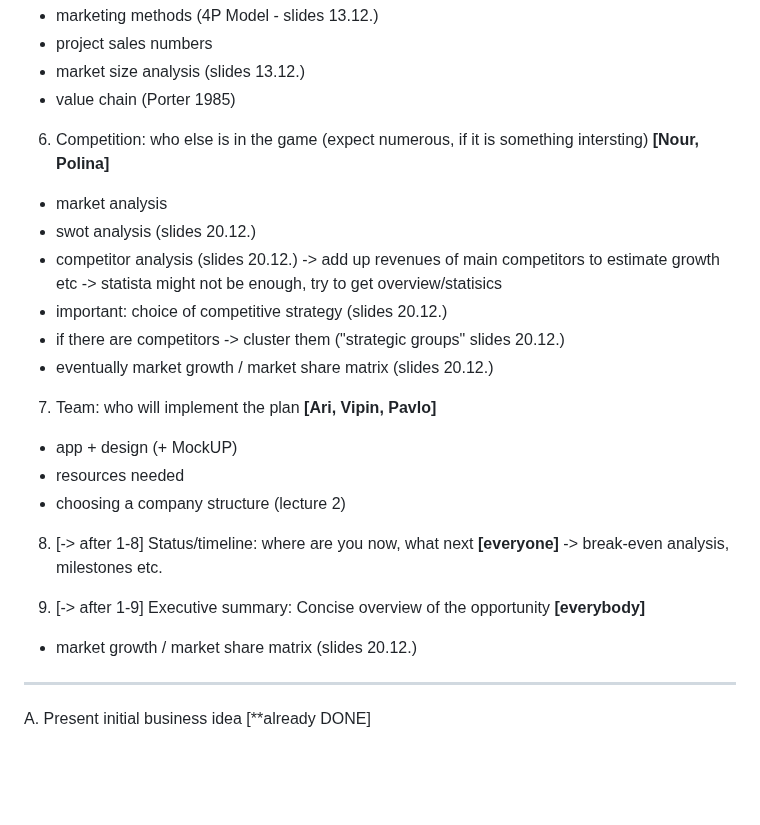
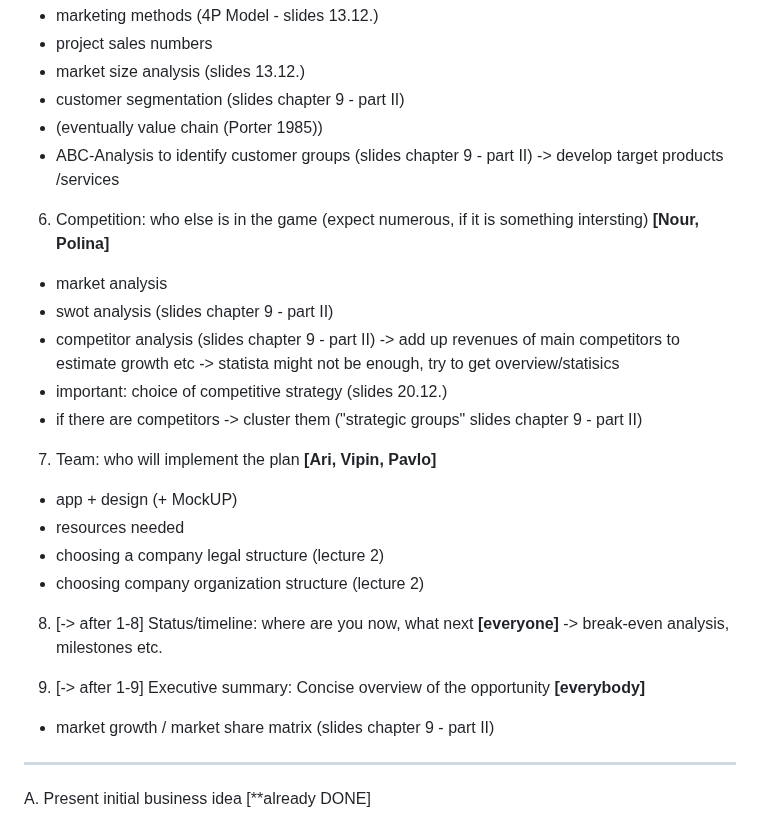
Before and after one commit to 7AtAri/ergonomic_pose_detect, a Markdown page: business values/todos.md, the part around the change. Drawn GitHub-style; blank space fills up the shorter version.

```diff
--- a/business values/todos.md
+++ b/business values/todos.md
@@ -22,27 +22,28 @@ workload distribution:
  * marketing methods (4P Model - slides 13.12.)
  * project sales numbers
  * market size analysis (slides 13.12.)
- * value chain (Porter 1985)
+ * customer segmentation (slides chapter 9 - part II)
+ * (eventually value chain (Porter 1985))
+ * ABC-Analysis to identify customer groups (slides chapter 9 - part II) -> develop target products /services
 
 6. Competition: who else is in the game (expect numerous, if it is something intersting) **[Nour, Polina]**
   * market analysis
-  * swot analysis (slides 20.12.)
-  * competitor analysis (slides 20.12.) -> add up revenues of main competitors to estimate growth etc
+  * swot analysis (slides chapter 9 - part II)
+  * competitor analysis (slides chapter 9 - part II) -> add up revenues of main competitors to estimate growth etc
                                         -> statista might not be enough, try to get overview/statisics
   * important: choice of competitive strategy (slides 20.12.)
-  * if there are competitors -> cluster them ("strategic groups" slides 20.12.)
-  * eventually market growth / market share matrix (slides 20.12.)
-
+  * if there are competitors -> cluster them ("strategic groups" slides chapter 9 - part II)
 
 7. Team: who will implement the plan **[Ari, Vipin, Pavlo]**
  * app + design (+ MockUP)
  * resources needed
- * choosing a company structure (lecture 2)
+ * choosing a company legal structure (lecture 2)
+ * choosing company organization structure (lecture 2)
 
 8. [-> after 1-8] Status/timeline: where are you now, what next **[everyone]**  -> break-even analysis, milestones etc.
 
 9. [-> after 1-9] Executive summary: Concise overview of the opportunity  **[everybody]**
-* market growth / market share matrix (slides 20.12.)
+* market growth / market share matrix (slides chapter 9 - part II)
 _______________________________________________________________________________________________________
 A. Present initial business idea [**already DONE]
 
```
